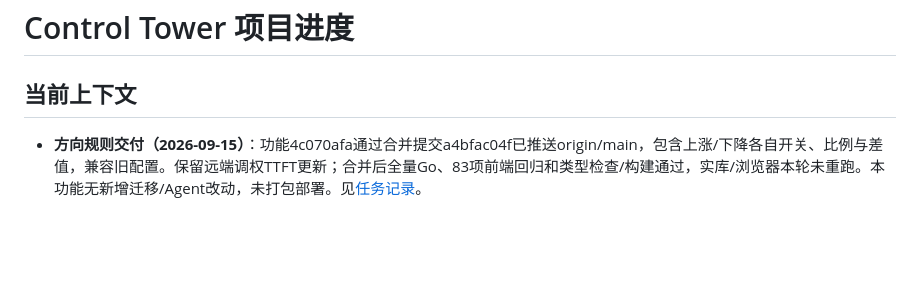
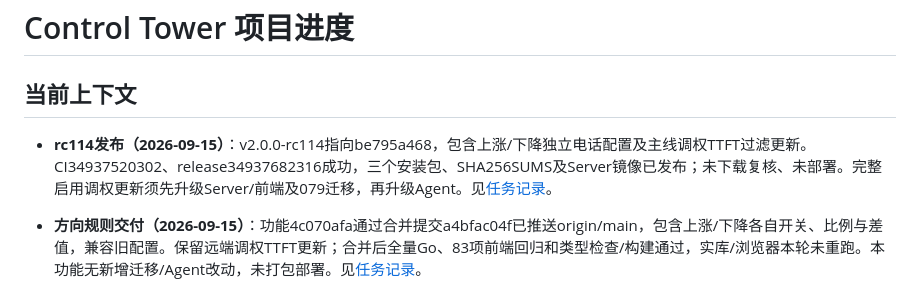
Before and after one commit to yanceylv518/controlTower, a Markdown page: PROJECT_PROGRESS.md, the part around the change. Drawn GitHub-style; blank space fills up the shorter version.

```diff
--- a/PROJECT_PROGRESS.md
+++ b/PROJECT_PROGRESS.md
@@ -1,6 +1,8 @@
 # Control Tower 项目进度
 
 ## 当前上下文
+
+- **rc114发布（2026-09-15）**：v2.0.0-rc114指向be795a468，包含上涨/下降独立电话配置及主线调权TTFT过滤更新。CI34937520302、release34937682316成功，三个安装包、SHA256SUMS及Server镜像已发布；未下载复核、未部署。完整启用调权更新须先升级Server/前端及079迁移，再升级Agent。见[任务记录](docs/tasks/2026-09-15-runtime-log-delivery.md)。
 
 - **方向规则交付（2026-09-15）**：功能4c070afa通过合并提交a4bfac04f已推送origin/main，包含上涨/下降各自开关、比例与差值，兼容旧配置。保留远端调权TTFT更新；合并后全量Go、83项前端回归和类型检查/构建通过，实库/浏览器本轮未重跑。本功能无新增迁移/Agent改动，未打包部署。见[任务记录](docs/tasks/2026-09-15-runtime-log-delivery.md)。
 
```
Also changed, not shown: docs/tasks/2026-09-15-runtime-log-delivery.md (+6 -0 lines).
